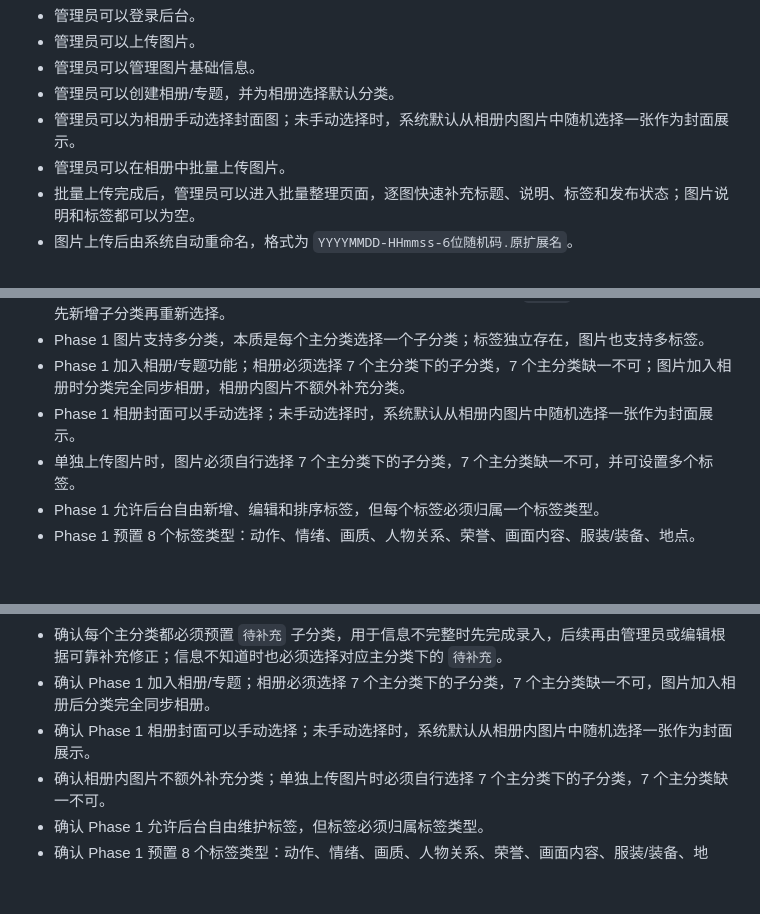
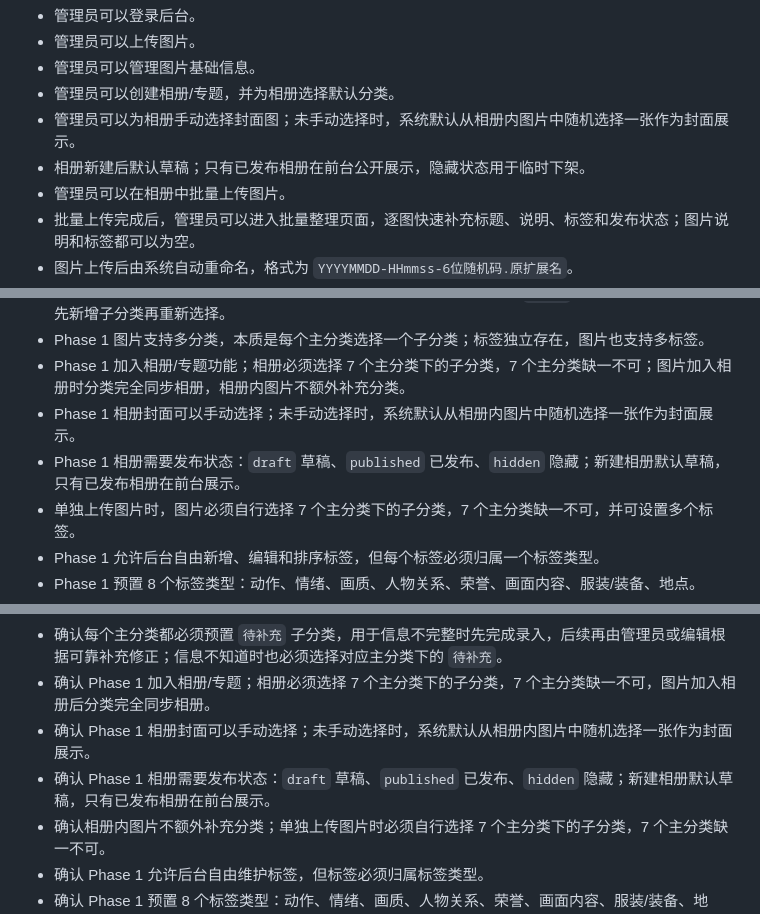
Before and after one commit to xicijiese/imgleomessi, a Markdown page: docs/project/development-progress.md, 3 parts joined by grey strips. Drawn GitHub-style; blank space fills up the shorter version.

```diff
--- a/docs/project/development-progress.md
+++ b/docs/project/development-progress.md
@@ -231,6 +231,7 @@
 - 管理员可以管理图片基础信息。
 - 管理员可以创建相册/专题，并为相册选择默认分类。
 - 管理员可以为相册手动选择封面图；未手动选择时，系统默认从相册内图片中随机选择一张作为封面展示。
+- 相册新建后默认草稿；只有已发布相册在前台公开展示，隐藏状态用于临时下架。
 - 管理员可以在相册中批量上传图片。
 - 批量上传完成后，管理员可以进入批量整理页面，逐图快速补充标题、说明、标签和发布状态；图片说明和标签都可以为空。
 - 图片上传后由系统自动重命名，格式为 `YYYYMMDD-HHmmss-6位随机码.原扩展名`。
@@ -341,6 +342,7 @@
 - Phase 1 图片支持多分类，本质是每个主分类选择一个子分类；标签独立存在，图片也支持多标签。
 - Phase 1 加入相册/专题功能；相册必须选择 7 个主分类下的子分类，7 个主分类缺一不可；图片加入相册时分类完全同步相册，相册内图片不额外补充分类。
 - Phase 1 相册封面可以手动选择；未手动选择时，系统默认从相册内图片中随机选择一张作为封面展示。
+- Phase 1 相册需要发布状态：`draft` 草稿、`published` 已发布、`hidden` 隐藏；新建相册默认草稿，只有已发布相册在前台展示。
 - 单独上传图片时，图片必须自行选择 7 个主分类下的子分类，7 个主分类缺一不可，并可设置多个标签。
 - Phase 1 允许后台自由新增、编辑和排序标签，但每个标签必须归属一个标签类型。
 - Phase 1 预置 8 个标签类型：动作、情绪、画质、人物关系、荣誉、画面内容、服装/装备、地点。
@@ -384,6 +386,7 @@
 - 确认每个主分类都必须预置 `待补充` 子分类，用于信息不完整时先完成录入，后续再由管理员或编辑根据可靠补充修正；信息不知道时也必须选择对应主分类下的 `待补充`。
 - 确认 Phase 1 加入相册/专题；相册必须选择 7 个主分类下的子分类，7 个主分类缺一不可，图片加入相册后分类完全同步相册。
 - 确认 Phase 1 相册封面可以手动选择；未手动选择时，系统默认从相册内图片中随机选择一张作为封面展示。
+- 确认 Phase 1 相册需要发布状态：`draft` 草稿、`published` 已发布、`hidden` 隐藏；新建相册默认草稿，只有已发布相册在前台展示。
 - 确认相册内图片不额外补充分类；单独上传图片时必须自行选择 7 个主分类下的子分类，7 个主分类缺一不可。
 - 确认 Phase 1 允许后台自由维护标签，但标签必须归属标签类型。
 - 确认 Phase 1 预置 8 个标签类型：动作、情绪、画质、人物关系、荣誉、画面内容、服装/装备、地点。
```
Also changed, not shown: CHANGELOG.md (+1 -0 lines), docs/database/schema.md (+9 -1 lines).
